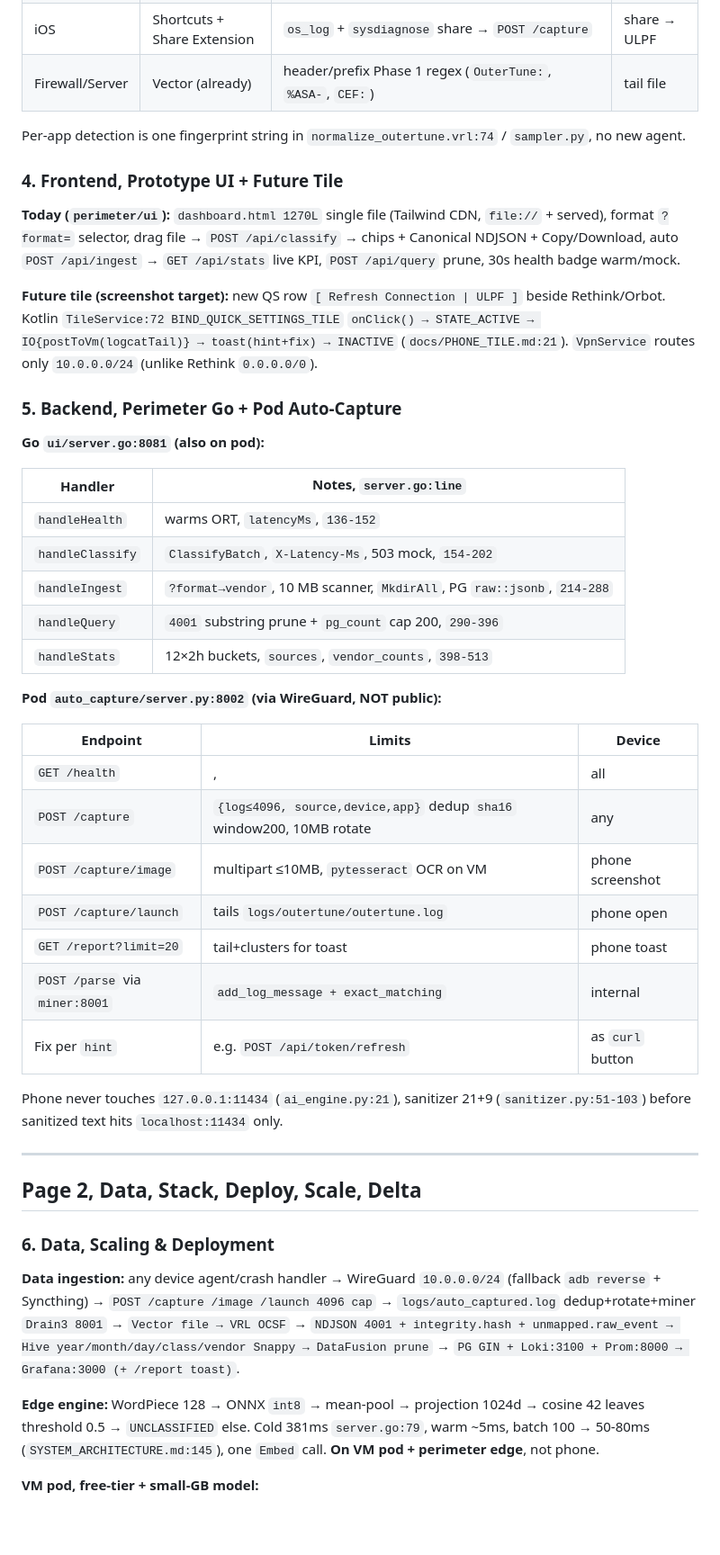
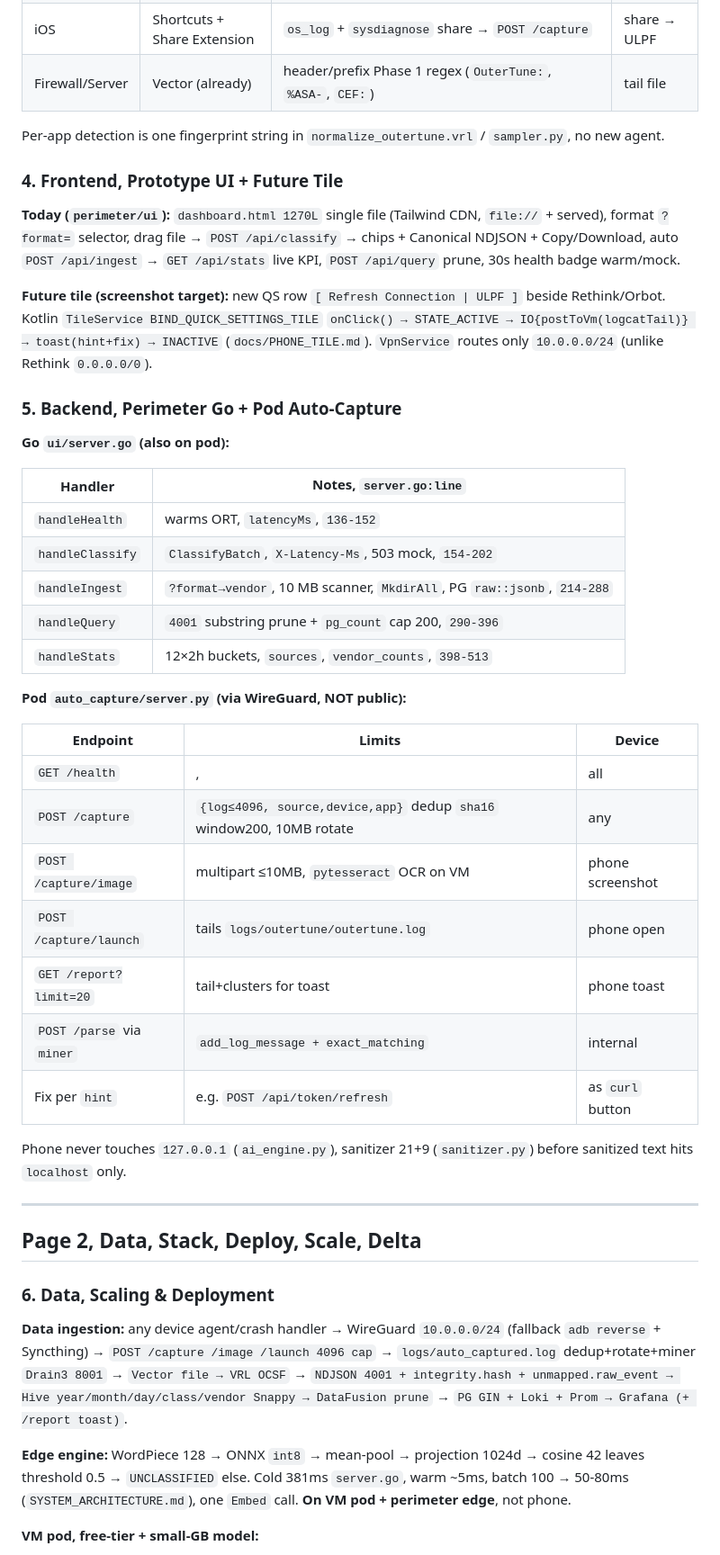
Before and after one commit to LusterSourav/logforce, a Markdown page: docs/ARCHITECTURE_2PAGE.md, the part around one of its changes. Shown at 90% size. Drawn GitHub-style; blank space fills up the shorter version.

```diff
--- a/docs/ARCHITECTURE_2PAGE.md
+++ b/docs/ARCHITECTURE_2PAGE.md
@@ -105,17 +105,17 @@ sequenceDiagram
 | iOS | Shortcuts + Share Extension | `os_log` + `sysdiagnose` share → `POST /capture` | share → ULPF |
 | Firewall/Server | Vector (already) | header/prefix Phase 1 regex (`OuterTune:`, `%ASA-`, `CEF:`) | tail file |
 
-Per-app detection is one fingerprint string in `normalize_outertune.vrl:74` / `sampler.py`, no new agent.
+Per-app detection is one fingerprint string in `normalize_outertune.vrl` / `sampler.py`, no new agent.
 
 ### 4. Frontend, Prototype UI + Future Tile
 
 **Today (`perimeter/ui`):** `dashboard.html 1270L` single file (Tailwind CDN, `file://` + served), format `?format=` selector, drag file → `POST /api/classify` → chips + Canonical NDJSON + Copy/Download, auto `POST /api/ingest` → `GET /api/stats` live KPI, `POST /api/query` prune, 30s health badge warm/mock.
 
-**Future tile (screenshot target):** new QS row `[ Refresh Connection | ULPF ]` beside Rethink/Orbot. Kotlin `TileService:72 BIND_QUICK_SETTINGS_TILE` `onClick() → STATE_ACTIVE → IO{postToVm(logcatTail)} → toast(hint+fix) → INACTIVE` (`docs/PHONE_TILE.md:21`). `VpnService` routes only `10.0.0.0/24` (unlike Rethink `0.0.0.0/0`).
+**Future tile (screenshot target):** new QS row `[ Refresh Connection | ULPF ]` beside Rethink/Orbot. Kotlin `TileService BIND_QUICK_SETTINGS_TILE` `onClick() → STATE_ACTIVE → IO{postToVm(logcatTail)} → toast(hint+fix) → INACTIVE` (`docs/PHONE_TILE.md`). `VpnService` routes only `10.0.0.0/24` (unlike Rethink `0.0.0.0/0`).
 
 ### 5. Backend, Perimeter Go + Pod Auto-Capture
 
-**Go `ui/server.go:8081` (also on pod):**
+**Go `ui/server.go` (also on pod):**
 
 | Handler | Notes, `server.go:line` |
 |---|---|
@@ -125,7 +125,7 @@ Per-app detection is one fingerprint string in `normalize_outertune.vrl:74` / `s
 | `handleQuery` | `4001` substring prune + `pg_count` cap 200, `290-396` |
 | `handleStats` | 12×2h buckets, `sources`, `vendor_counts`, `398-513` |
 
-**Pod `auto_capture/server.py:8002` (via WireGuard, NOT public):**
+**Pod `auto_capture/server.py` (via WireGuard, NOT public):**
 
 | Endpoint | Limits | Device |
 |---|---|---|
@@ -134,10 +134,10 @@ Per-app detection is one fingerprint string in `normalize_outertune.vrl:74` / `s
 | `POST /capture/image` | multipart ≤10MB, `pytesseract` OCR on VM | phone screenshot |
 | `POST /capture/launch` | tails `logs/outertune/outertune.log` | phone open |
 | `GET /report?limit=20` | tail+clusters for toast | phone toast |
-| `POST /parse` via `miner:8001` | `add_log_message + exact_matching` | internal |
+| `POST /parse` via `miner` | `add_log_message + exact_matching` | internal |
 | Fix per `hint` | e.g. `POST /api/token/refresh` | as `curl` button |
 
-Phone never touches `127.0.0.1:11434` (`ai_engine.py:21`), sanitizer 21+9 (`sanitizer.py:51-103`) before sanitized text hits `localhost:11434` only.
+Phone never touches `127.0.0.1` (`ai_engine.py`), sanitizer 21+9 (`sanitizer.py`) before sanitized text hits `localhost` only.
 
 ---
 
@@ -145,9 +145,9 @@ Phone never touches `127.0.0.1:11434` (`ai_engine.py:21`), sanitizer 21+9 (`sani
 
 ### 6. Data, Scaling & Deployment
 
-**Data ingestion:** any device agent/crash handler → WireGuard `10.0.0.0/24` (fallback `adb reverse` + Syncthing) → `POST /capture /image /launch 4096 cap` → `logs/auto_captured.log` dedup+rotate+miner `Drain3 8001` → `Vector file → VRL OCSF` → `NDJSON 4001 + integrity.hash + unmapped.raw_event → Hive year/month/day/class/vendor Snappy → DataFusion prune` → `PG GIN + Loki:3100 + Prom:8000 → Grafana:3000 (+ /report toast)`.
+**Data ingestion:** any device agent/crash handler → WireGuard `10.0.0.0/24` (fallback `adb reverse` + Syncthing) → `POST /capture /image /launch 4096 cap` → `logs/auto_captured.log` dedup+rotate+miner `Drain3 8001` → `Vector file → VRL OCSF` → `NDJSON 4001 + integrity.hash + unmapped.raw_event → Hive year/month/day/class/vendor Snappy → DataFusion prune` → `PG GIN + Loki + Prom → Grafana (+ /report toast)`.
 
-**Edge engine:** WordPiece 128 → ONNX `int8` → mean-pool → projection 1024d → cosine 42 leaves threshold 0.5 → `UNCLASSIFIED` else. Cold 381ms `server.go:79`, warm ~5ms, batch 100 → 50-80ms (`SYSTEM_ARCHITECTURE.md:145`), one `Embed` call. **On VM pod + perimeter edge**, not phone.
+**Edge engine:** WordPiece 128 → ONNX `int8` → mean-pool → projection 1024d → cosine 42 leaves threshold 0.5 → `UNCLASSIFIED` else. Cold 381ms `server.go`, warm ~5ms, batch 100 → 50-80ms (`SYSTEM_ARCHITECTURE.md`), one `Embed` call. **On VM pod + perimeter edge**, not phone.
 
 **VM pod, free-tier + small-GB model:**
 
```
Also changed, not shown: other parts of docs/ARCHITECTURE_2PAGE.md (+22 -22 lines).
